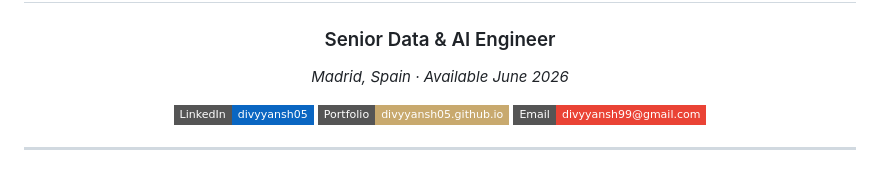
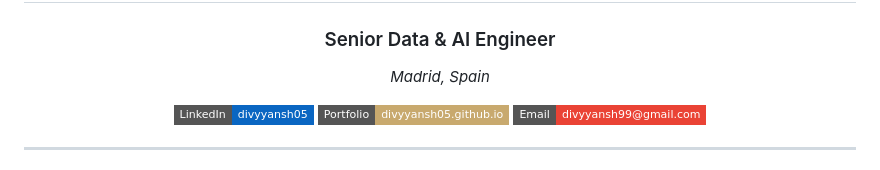
Before and after one commit to divyyansh05/divyyansh05, a Markdown page: README.md, the part around the change. Rendered like a GitHub page; badges without logos.

Commit message:
Update README to remove availability date
Removed availability date from the README.

```diff
--- a/README.md
+++ b/README.md
@@ -4,7 +4,7 @@
 
 ### Senior Data & AI Engineer
 
-*Madrid, Spain · Available June 2026*
+*Madrid, Spain*
 
 [![LinkedIn](https://img.shields.io/badge/LinkedIn-divyyansh05-0A66C2?style=flat-square&logo=linkedin)](https://linkedin.com/in/divyyansh05)
 [![Portfolio](https://img.shields.io/badge/Portfolio-divyyansh05.github.io-C8A96E?style=flat-square)](https://divyyansh05.github.io)
```
